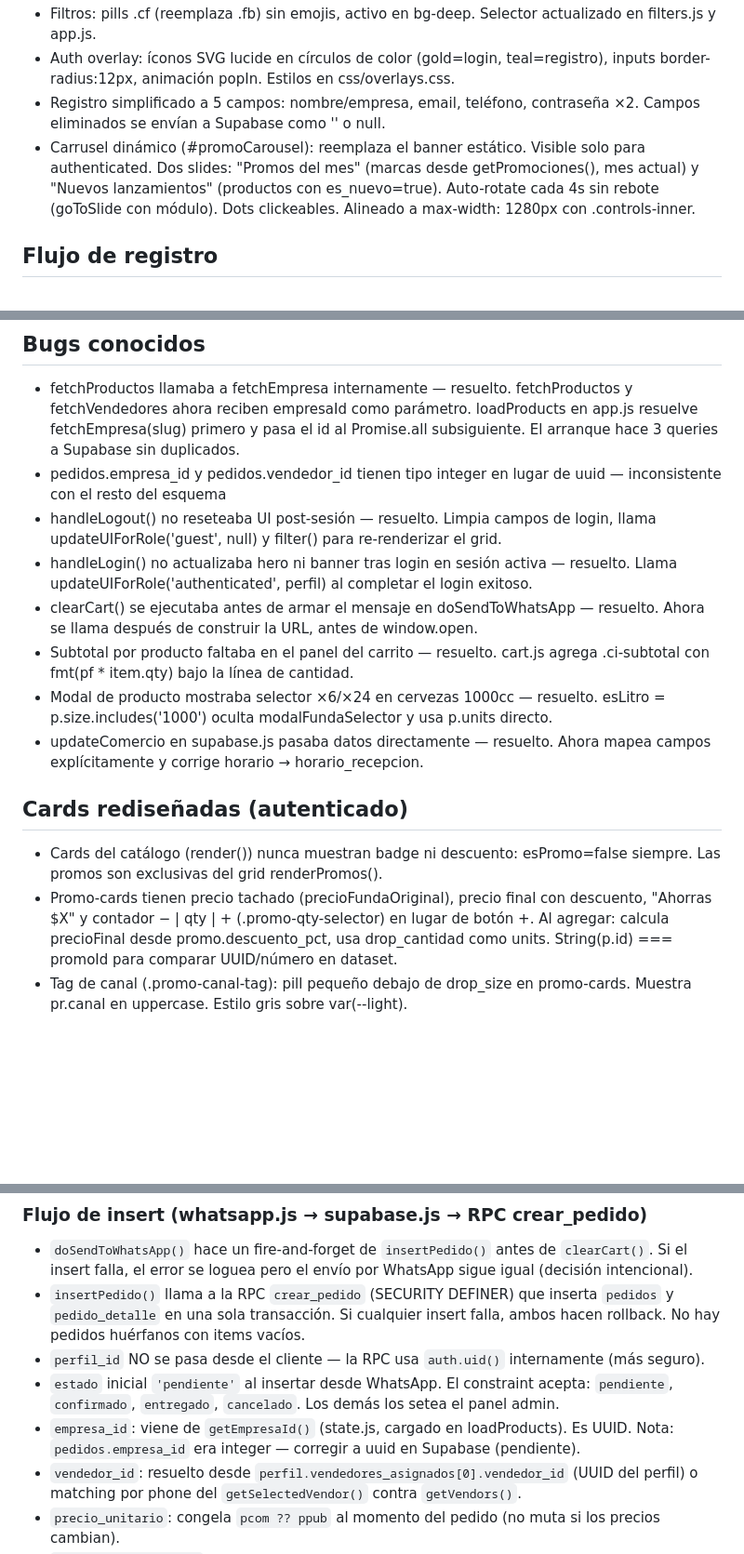
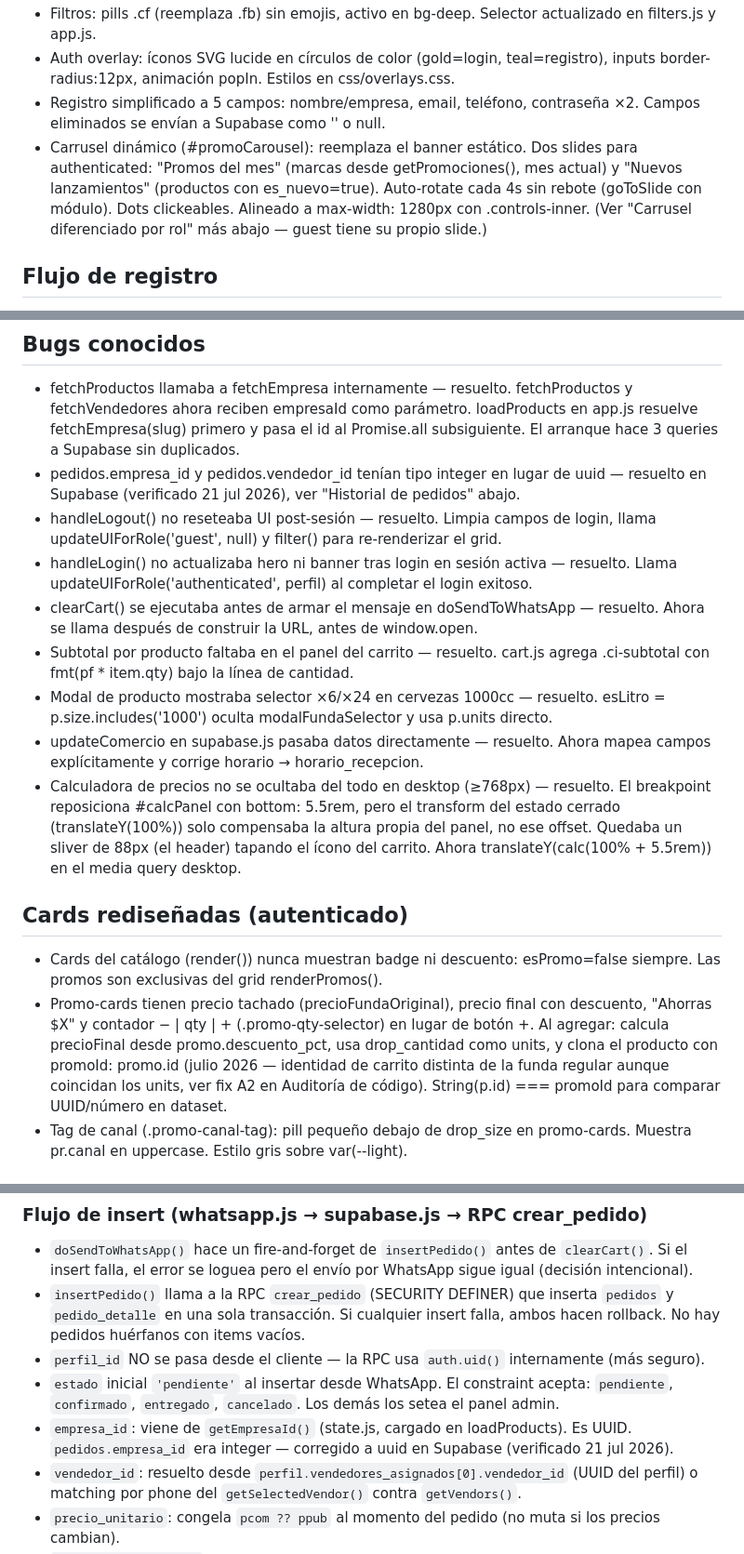
Before and after one commit to Luis-code90/catalogo, a Markdown page: CLAUDE.md, 3 parts joined by grey strips. Shown at 93% size. GitHub-like rendering; blank space fills up the shorter version.

```diff
--- a/CLAUDE.md
+++ b/CLAUDE.md
@@ -58,10 +58,11 @@ categorías cerveza/vino/sidra antes del render.
   inputs border-radius:12px, animación popIn. Estilos en css/overlays.css.
 - Registro simplificado a 5 campos: nombre/empresa, email, teléfono, contraseña ×2.
   Campos eliminados se envían a Supabase como '' o null.
-- Carrusel dinámico (#promoCarousel): reemplaza el banner estático. Visible solo para
-  authenticated. Dos slides: "Promos del mes" (marcas desde getPromociones(), mes actual)
+- Carrusel dinámico (#promoCarousel): reemplaza el banner estático. Dos slides para
+  authenticated: "Promos del mes" (marcas desde getPromociones(), mes actual)
   y "Nuevos lanzamientos" (productos con es_nuevo=true). Auto-rotate cada 4s sin rebote
   (goToSlide con módulo). Dots clickeables. Alineado a max-width: 1280px con .controls-inner.
+  (Ver "Carrusel diferenciado por rol" más abajo — guest tiene su propio slide.)
 
 ## Flujo de registro
 - Registro simplificado — #authRegister en index.html y handleRegister() en js/auth.js
@@ -232,8 +232,8 @@ si no, el insert/update falla con error de permisos.
   y fetchVendedores ahora reciben empresaId como parámetro. loadProducts en
   app.js resuelve fetchEmpresa(slug) primero y pasa el id al Promise.all
   subsiguiente. El arranque hace 3 queries a Supabase sin duplicados.
-- pedidos.empresa_id y pedidos.vendedor_id tienen tipo integer en lugar de uuid
-  — inconsistente con el resto del esquema
+- pedidos.empresa_id y pedidos.vendedor_id tenían tipo integer en lugar de uuid
+  — resuelto en Supabase (verificado 21 jul 2026), ver "Historial de pedidos" abajo.
 - handleLogout() no reseteaba UI post-sesión — resuelto. Limpia campos de login,
   llama updateUIForRole('guest', null) y filter() para re-renderizar el grid.
 - handleLogin() no actualizaba hero ni banner tras login en sesión activa — resuelto.
@@ -246,13 +246,20 @@ si no, el insert/update falla con error de permisos.
   esLitro = p.size.includes('1000') oculta modalFundaSelector y usa p.units directo.
 - updateComercio en supabase.js pasaba datos directamente — resuelto. Ahora mapea
   campos explícitamente y corrige horario → horario_recepcion.
+- Calculadora de precios no se ocultaba del todo en desktop (≥768px) — resuelto.
+  El breakpoint reposiciona #calcPanel con bottom: 5.5rem, pero el transform del
+  estado cerrado (translateY(100%)) solo compensaba la altura propia del panel,
+  no ese offset. Quedaba un sliver de 88px (el header) tapando el ícono del
+  carrito. Ahora translateY(calc(100% + 5.5rem)) en el media query desktop.
 
 ## Cards rediseñadas (autenticado)
 - Cards del catálogo (render()) nunca muestran badge ni descuento: esPromo=false siempre.
   Las promos son exclusivas del grid renderPromos().
 - Promo-cards tienen precio tachado (precioFundaOriginal), precio final con descuento,
   "Ahorras $X" y contador − | qty | + (.promo-qty-selector) en lugar de botón +.
-  Al agregar: calcula precioFinal desde promo.descuento_pct, usa drop_cantidad como units.
+  Al agregar: calcula precioFinal desde promo.descuento_pct, usa drop_cantidad como units,
+  y clona el producto con promoId: promo.id (julio 2026 — identidad de carrito distinta
+  de la funda regular aunque coincidan los units, ver fix A2 en Auditoría de código).
   String(p.id) === promoId para comparar UUID/número en dataset.
 - Tag de canal (.promo-canal-tag): pill pequeño debajo de drop_size en promo-cards.
   Muestra pr.canal en uppercase. Estilo gris sobre var(--light).
@@ -396,7 +413,7 @@ Primer uso del frontend escribiendo en Supabase para datos transaccionales
 - `estado` inicial `'pendiente'` al insertar desde WhatsApp. El constraint acepta:
   `pendiente`, `confirmado`, `entregado`, `cancelado`. Los demás los setea el panel admin.
 - `empresa_id`: viene de `getEmpresaId()` (state.js, cargado en loadProducts). Es UUID.
-  Nota: `pedidos.empresa_id` era integer — corregir a uuid en Supabase (pendiente).
+  `pedidos.empresa_id` era integer — corregido a uuid en Supabase (verificado 21 jul 2026).
 - `vendedor_id`: resuelto desde `perfil.vendedores_asignados[0].vendedor_id` (UUID del perfil)
   o matching por phone del `getSelectedVendor()` contra `getVendors()`.
 - `precio_unitario`: congela `pcom ?? ppub` al momento del pedido (no muta si los precios cambian).
```
Also changed, not shown: other parts of CLAUDE.md (+38 -7 lines).
